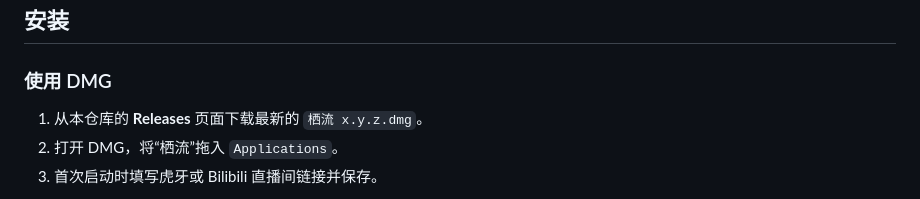
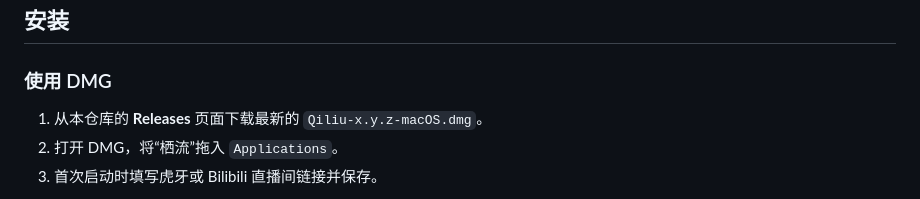
Before and after one commit to Kihara-Ri/Qiliu, a Markdown page: README.md, the part around the change. GitHub-like rendering.

Commit message:
Document GitHub release asset name

```diff
--- a/README.md
+++ b/README.md
@@ -84,7 +84,7 @@ Rust 平台解析器
 
 ### 使用 DMG
 
-1. 从本仓库的 **Releases** 页面下载最新的 `栖流 x.y.z.dmg`。
+1. 从本仓库的 **Releases** 页面下载最新的 `Qiliu-x.y.z-macOS.dmg`。
 2. 打开 DMG，将“栖流”拖入 `Applications`。
 3. 首次启动时填写虎牙或 Bilibili 直播间链接并保存。
 
```
